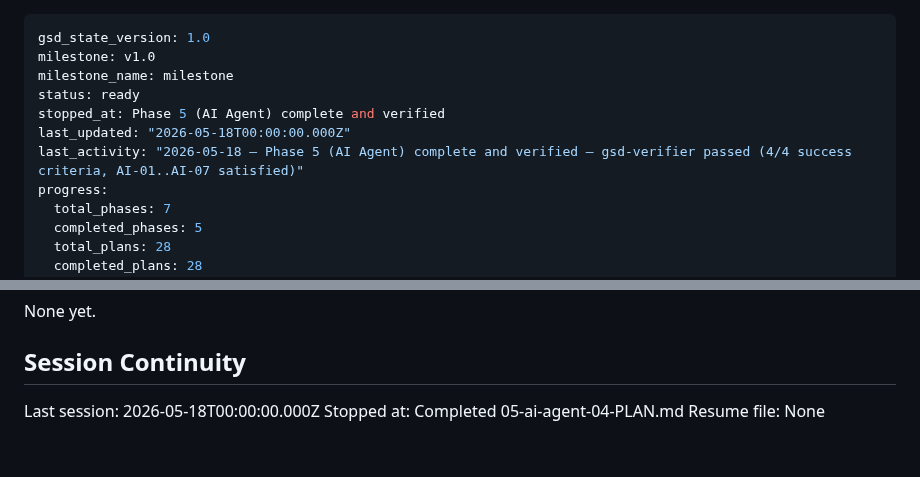
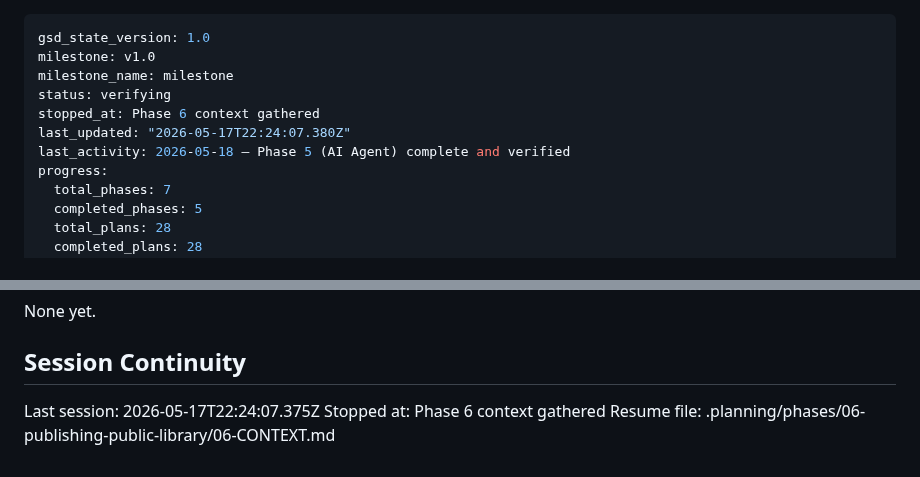
Before and after one commit to vsouflakos/2sidesRecipies, a Markdown page: .planning/STATE.md, 2 parts joined by grey strips. Drawn GitHub-style.

Commit message:
docs(state): record phase 6 context session

```diff
--- a/.planning/STATE.md
+++ b/.planning/STATE.md
@@ -2,10 +2,10 @@
 gsd_state_version: 1.0
 milestone: v1.0
 milestone_name: milestone
-status: ready
-stopped_at: Phase 5 (AI Agent) complete and verified
-last_updated: "2026-05-18T00:00:00.000Z"
-last_activity: "2026-05-18 — Phase 5 (AI Agent) complete and verified — gsd-verifier passed (4/4 success criteria, AI-01..AI-07 satisfied)"
+status: verifying
+stopped_at: Phase 6 context gathered
+last_updated: "2026-05-17T22:24:07.380Z"
+last_activity: 2026-05-18 — Phase 5 (AI Agent) complete and verified
 progress:
   total_phases: 7
   completed_phases: 5
@@ -167,6 +167,6 @@ None yet.
 
 ## Session Continuity
 
-Last session: 2026-05-18T00:00:00.000Z
-Stopped at: Completed 05-ai-agent-04-PLAN.md
-Resume file: None
+Last session: 2026-05-17T22:24:07.375Z
+Stopped at: Phase 6 context gathered
+Resume file: .planning/phases/06-publishing-public-library/06-CONTEXT.md
```
